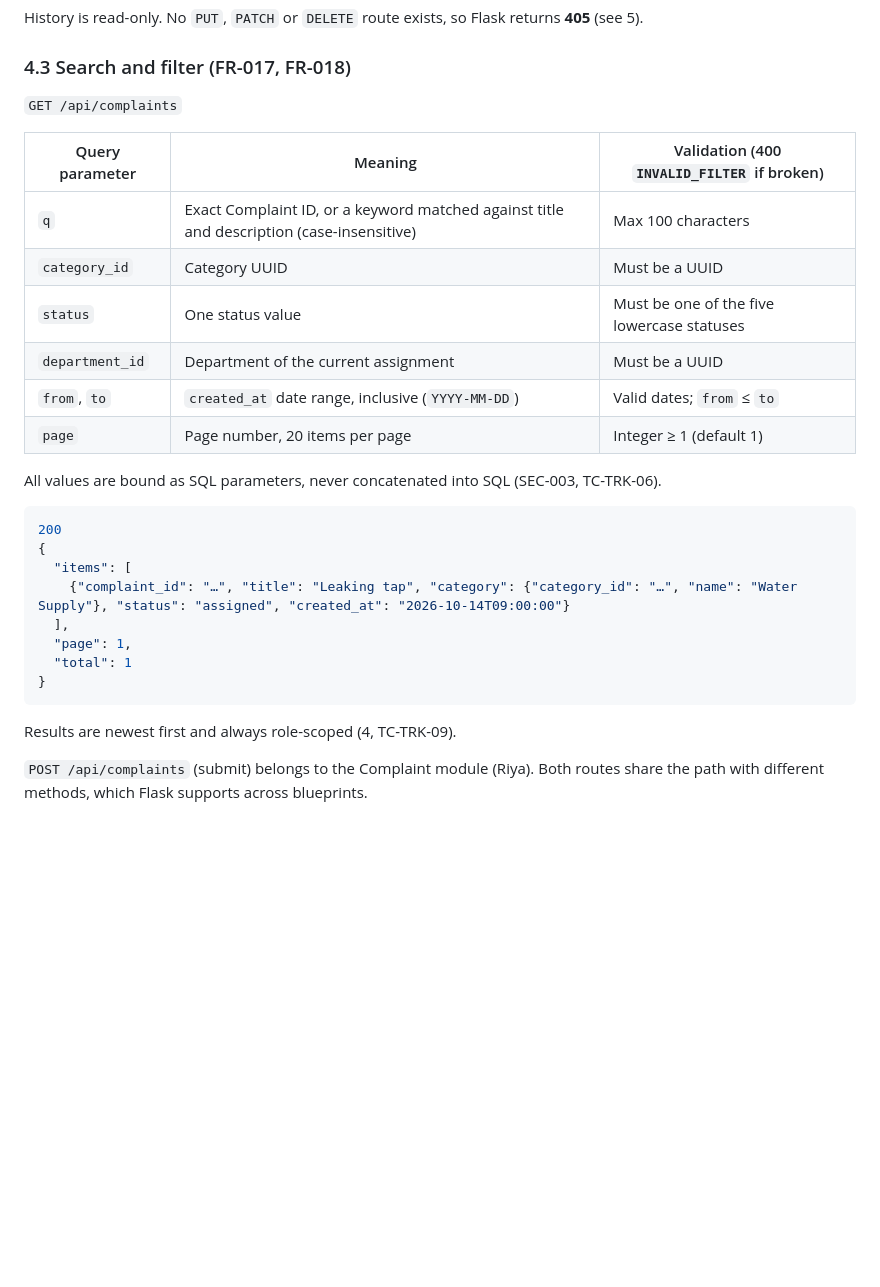
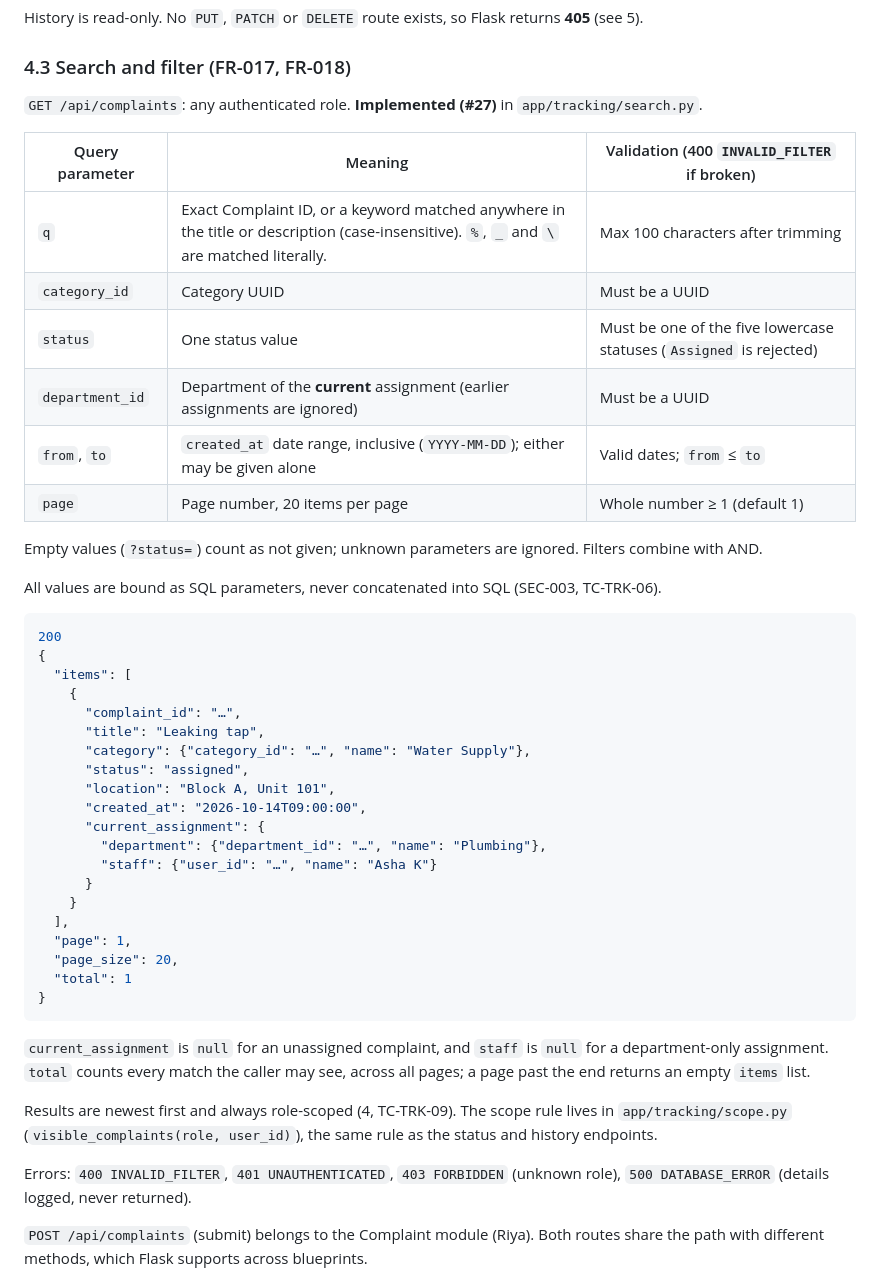
Before and after one commit to RiyaSaju106/Smart_Complaint_Management_System, a Markdown page: Documentation/API/category-assignment-search-tracking-contract.md, the part around the change. Drawn GitHub-style; blank space fills up the shorter version.

Commit message:
docs: document the implemented search endpoint (#27)

````diff
--- a/Documentation/API/category-assignment-search-tracking-contract.md
+++ b/Documentation/API/category-assignment-search-tracking-contract.md
@@ -214,16 +214,18 @@ History is read-only. No `PUT`, `PATCH` or `DELETE` route exists, so Flask retur
 
 ### 4.3 Search and filter (FR-017, FR-018)
 
-`GET /api/complaints`
+`GET /api/complaints`: any authenticated role. **Implemented (#27)** in `app/tracking/search.py`.
 
 | Query parameter | Meaning | Validation (400 `INVALID_FILTER` if broken) |
 |---|---|---|
-| `q` | Exact Complaint ID, or a keyword matched against title and description (case-insensitive) | Max 100 characters |
+| `q` | Exact Complaint ID, or a keyword matched anywhere in the title or description (case-insensitive). `%`, `_` and `\` are matched literally. | Max 100 characters after trimming |
 | `category_id` | Category UUID | Must be a UUID |
-| `status` | One status value | Must be one of the five lowercase statuses |
-| `department_id` | Department of the current assignment | Must be a UUID |
-| `from`, `to` | `created_at` date range, inclusive (`YYYY-MM-DD`) | Valid dates; `from` ≤ `to` |
-| `page` | Page number, 20 items per page | Integer ≥ 1 (default 1) |
+| `status` | One status value | Must be one of the five lowercase statuses (`Assigned` is rejected) |
+| `department_id` | Department of the **current** assignment (earlier assignments are ignored) | Must be a UUID |
+| `from`, `to` | `created_at` date range, inclusive (`YYYY-MM-DD`); either may be given alone | Valid dates; `from` ≤ `to` |
+| `page` | Page number, 20 items per page | Whole number ≥ 1 (default 1) |
+
+Empty values (`?status=`) count as not given; unknown parameters are ignored. Filters combine with AND.
 
 All values are bound as SQL parameters, never concatenated into SQL (SEC-003, TC-TRK-06).
 
@@ -231,14 +233,30 @@ All values are bound as SQL parameters, never concatenated into SQL (SEC-003, TC
 200
 {
   "items": [
-    {"complaint_id": "…", "title": "Leaking tap", "category": {"category_id": "…", "name": "Water Supply"}, "status": "assigned", "created_at": "2026-10-14T09:00:00"}
+    {
+      "complaint_id": "…",
+      "title": "Leaking tap",
+      "category": {"category_id": "…", "name": "Water Supply"},
+      "status": "assigned",
+      "location": "Block A, Unit 101",
+      "created_at": "2026-10-14T09:00:00",
+      "current_assignment": {
+        "department": {"department_id": "…", "name": "Plumbing"},
+        "staff": {"user_id": "…", "name": "Asha K"}
+      }
+    }
   ],
   "page": 1,
+  "page_size": 20,
   "total": 1
 }
 ```
 
-Results are newest first and always role-scoped (4, TC-TRK-09).
+`current_assignment` is `null` for an unassigned complaint, and `staff` is `null` for a department-only assignment. `total` counts every match the caller may see, across all pages; a page past the end returns an empty `items` list.
+
+Results are newest first and always role-scoped (4, TC-TRK-09). The scope rule lives in `app/tracking/scope.py` (`visible_complaints(role, user_id)`), the same rule as the status and history endpoints.
+
+Errors: `400 INVALID_FILTER`, `401 UNAUTHENTICATED`, `403 FORBIDDEN` (unknown role), `500 DATABASE_ERROR` (details logged, never returned).
 
 `POST /api/complaints` (submit) belongs to the Complaint module (Riya). Both routes share the path with different methods, which Flask supports across blueprints.
 
````
